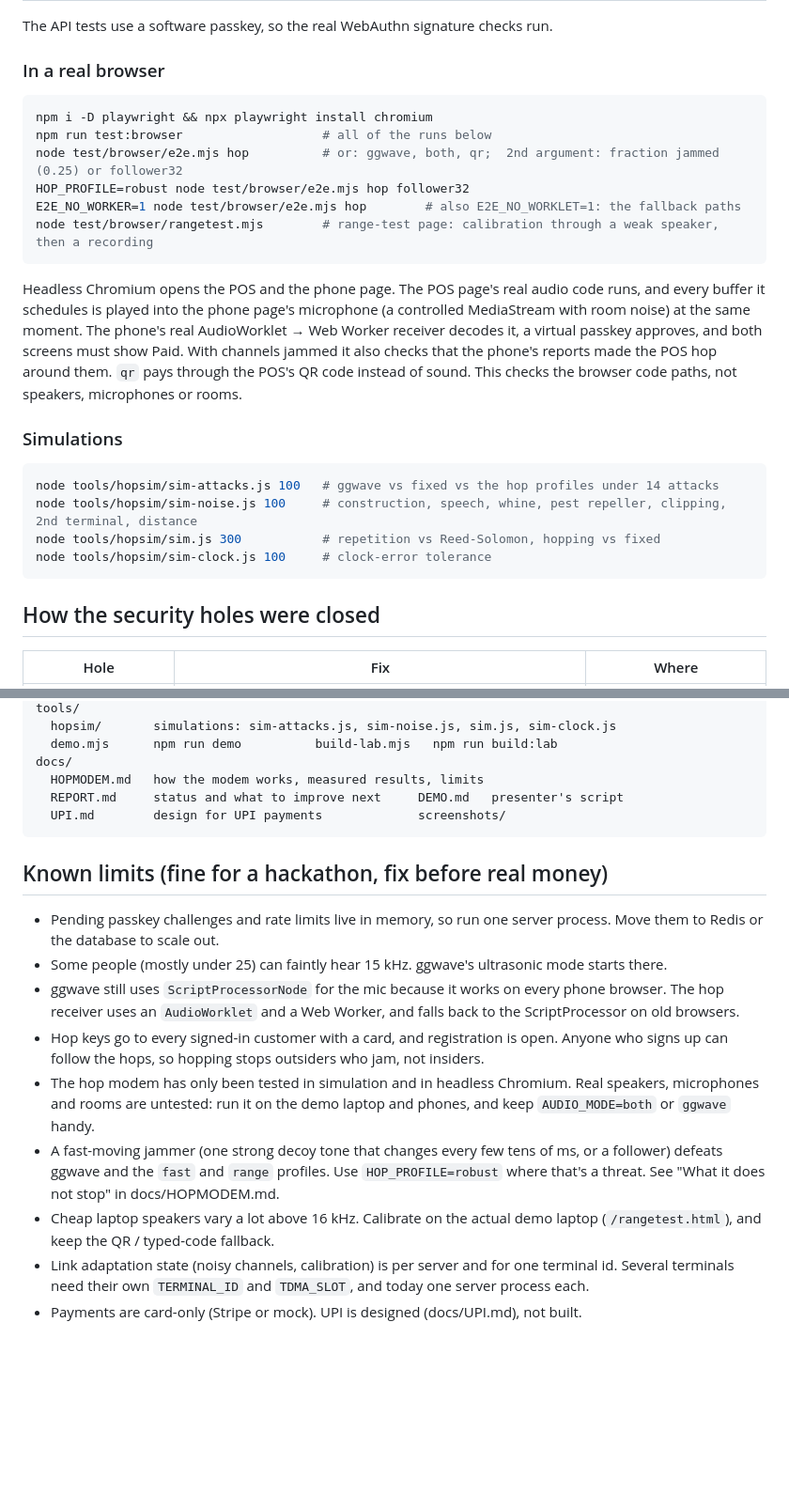
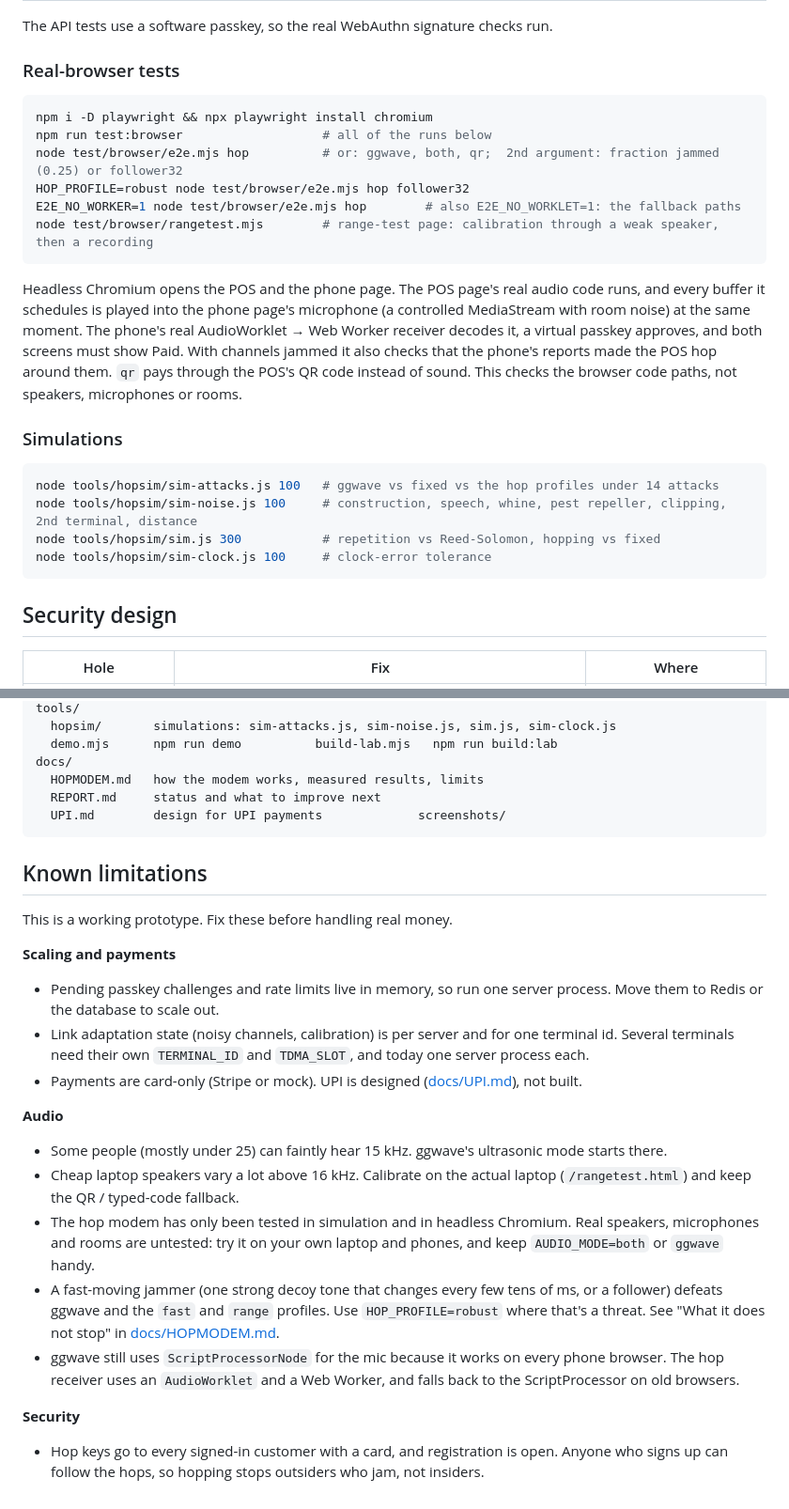
Before and after one commit to prathamkashyap246/SoundPay, a Markdown page: README.md, 2 parts joined by grey strips. Shown at 94% size. Drawn GitHub-style; blank space fills up the shorter version.

````diff
--- a/README.md
+++ b/README.md
@@ -143,7 +153,7 @@ npm test
 
 The API tests use a software passkey, so the real WebAuthn signature checks run.
 
-### In a real browser
+### Real-browser tests
 
 ```bash
 npm i -D playwright && npx playwright install chromium
@@ -154,12 +164,12 @@ E2E_NO_WORKER=1 node test/browser/e2e.mjs hop        # also E2E_NO_WORKLET=1: th
 node test/browser/rangetest.mjs        # range-test page: calibration through a weak speaker, then a recording
 ```
 
-Headless Chromium opens the POS and the phone page. The POS page's real audio code runs, and every buffer
-it schedules is played into the phone page's microphone (a controlled MediaStream with room noise) at the
-same moment. The phone's real AudioWorklet → Web Worker receiver decodes it, a virtual passkey approves, and
-both screens must show Paid. With channels jammed it also checks that the phone's reports made the POS hop
-around them. `qr` pays through the POS's QR code instead of sound. This checks the browser code paths, not
-speakers, microphones or rooms.
+Headless Chromium opens the POS and the phone page. The POS page's real audio code runs, and every buffer it
+schedules is played into the phone page's microphone (a controlled MediaStream with room noise) at the same
+moment. The phone's real AudioWorklet → Web Worker receiver decodes it, a virtual passkey approves, and both
+screens must show Paid. With channels jammed it also checks that the phone's reports made the POS hop around
+them. `qr` pays through the POS's QR code instead of sound. This checks the browser code paths, not speakers,
+microphones or rooms.
 
 ### Simulations
 
@@ -170,7 +180,7 @@ node tools/hopsim/sim.js 300           # repetition vs Reed-Solomon, hopping vs
 node tools/hopsim/sim-clock.js 100     # clock-error tolerance
 ```
 
-## How the security holes were closed
+## Security design
 
 | Hole | Fix | Where |
 |---|---|---|
@@ -217,26 +227,33 @@ tools/
   demo.mjs      npm run demo          build-lab.mjs   npm run build:lab
 docs/
   HOPMODEM.md   how the modem works, measured results, limits
-  REPORT.md     status and what to improve next     DEMO.md   presenter's script
+  REPORT.md     status and what to improve next
   UPI.md        design for UPI payments             screenshots/
 ```
 
-## Known limits (fine for a hackathon, fix before real money)
+## Known limitations
 
-- Pending passkey challenges and rate limits live in memory, so run one server process.
-  Move them to Redis or the database to scale out.
+This is a working prototype. Fix these before handling real money.
+
+**Scaling and payments**
+- Pending passkey challenges and rate limits live in memory, so run one server process. Move them to Redis or
+  the database to scale out.
+- Link adaptation state (noisy channels, calibration) is per server and for one terminal id. Several
+  terminals need their own `TERMINAL_ID` and `TDMA_SLOT`, and today one server process each.
+- Payments are card-only (Stripe or mock). UPI is designed ([docs/UPI.md](docs/UPI.md)), not built.
+
+**Audio**
 - Some people (mostly under 25) can faintly hear 15 kHz. ggwave's ultrasonic mode starts there.
+- Cheap laptop speakers vary a lot above 16 kHz. Calibrate on the actual laptop (`/rangetest.html`) and keep
+  the QR / typed-code fallback.
+- The hop modem has only been tested in simulation and in headless Chromium. Real speakers, microphones and
+  rooms are untested: try it on your own laptop and phones, and keep `AUDIO_MODE=both` or `ggwave` handy.
+- A fast-moving jammer (one strong decoy tone that changes every few tens of ms, or a follower) defeats
+  ggwave and the `fast` and `range` profiles. Use `HOP_PROFILE=robust` where that's a threat. See "What it
+  does not stop" in [docs/HOPMODEM.md](docs/HOPMODEM.md).
 - ggwave still uses `ScriptProcessorNode` for the mic because it works on every phone browser. The hop
   receiver uses an `AudioWorklet` and a Web Worker, and falls back to the ScriptProcessor on old browsers.
+
+**Security**
 - Hop keys go to every signed-in customer with a card, and registration is open. Anyone who signs up can
   follow the hops, so hopping stops outsiders who jam, not insiders.
-- The hop modem has only been tested in simulation and in headless Chromium. Real speakers, microphones and
-  rooms are untested: run it on the demo laptop and phones, and keep `AUDIO_MODE=both` or `ggwave` handy.
-- A fast-moving jammer (one strong decoy tone that changes every few tens of ms, or a follower) defeats
-  ggwave and the `fast` and `range` profiles. Use `HOP_PROFILE=robust` where that's a threat. See "What it
-  does not stop" in docs/HOPMODEM.md.
-- Cheap laptop speakers vary a lot above 16 kHz. Calibrate on the actual demo laptop (`/rangetest.html`), and
-  keep the QR / typed-code fallback.
-- Link adaptation state (noisy channels, calibration) is per server and for one terminal id. Several
-  terminals need their own `TERMINAL_ID` and `TDMA_SLOT`, and today one server process each.
-- Payments are card-only (Stripe or mock). UPI is designed (docs/UPI.md), not built.
````
Also changed, not shown: other parts of README.md (+82 -72 lines).
